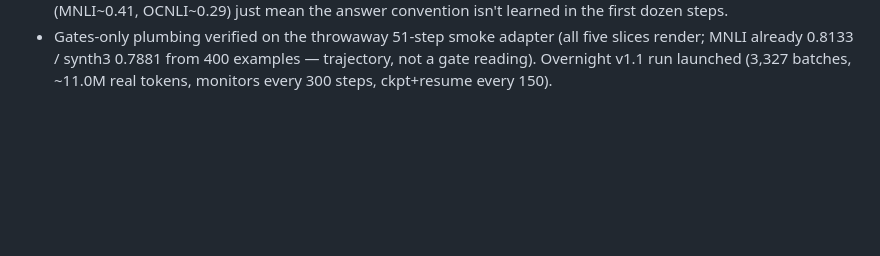
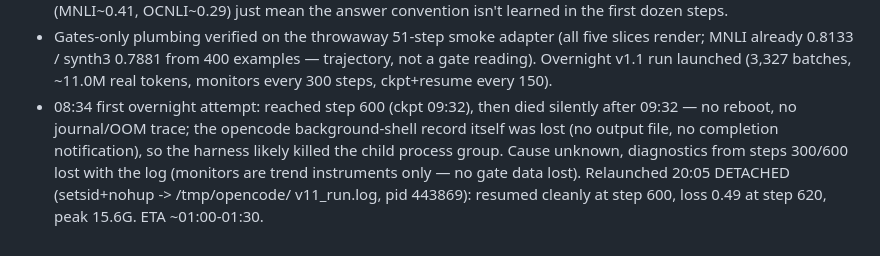
Before and after one commit to TriusAI/Kapteeni, a Markdown page: WORKLOG.md, the part around the change. Rendered like a GitHub page; blank space fills up the shorter version.

Commit message:
worklog: first overnight attempt died at step 600 (harness kill, likely); relaunched detached

```diff
--- a/WORKLOG.md
+++ b/WORKLOG.md
@@ -482,3 +482,12 @@ Also: evaluate() must tolerate absent `criteria` on noul questions
   400 examples — trajectory, not a gate reading). Overnight v1.1 run
   launched (3,327 batches, ~11.0M real tokens, monitors every 300
   steps, ckpt+resume every 150).
+- 08:34 first overnight attempt: reached step 600 (ckpt 09:32), then
+  died silently after 09:32 — no reboot, no journal/OOM trace; the
+  opencode background-shell record itself was lost (no output file,
+  no completion notification), so the harness likely killed the child
+  process group. Cause unknown, diagnostics from steps 300/600 lost
+  with the log (monitors are trend instruments only — no gate data
+  lost). Relaunched 20:05 DETACHED (setsid+nohup -> /tmp/opencode/
+  v11_run.log, pid 443869): resumed cleanly at step 600, loss 0.49 at
+  step 620, peak 15.6G. ETA ~01:00-01:30.
```
